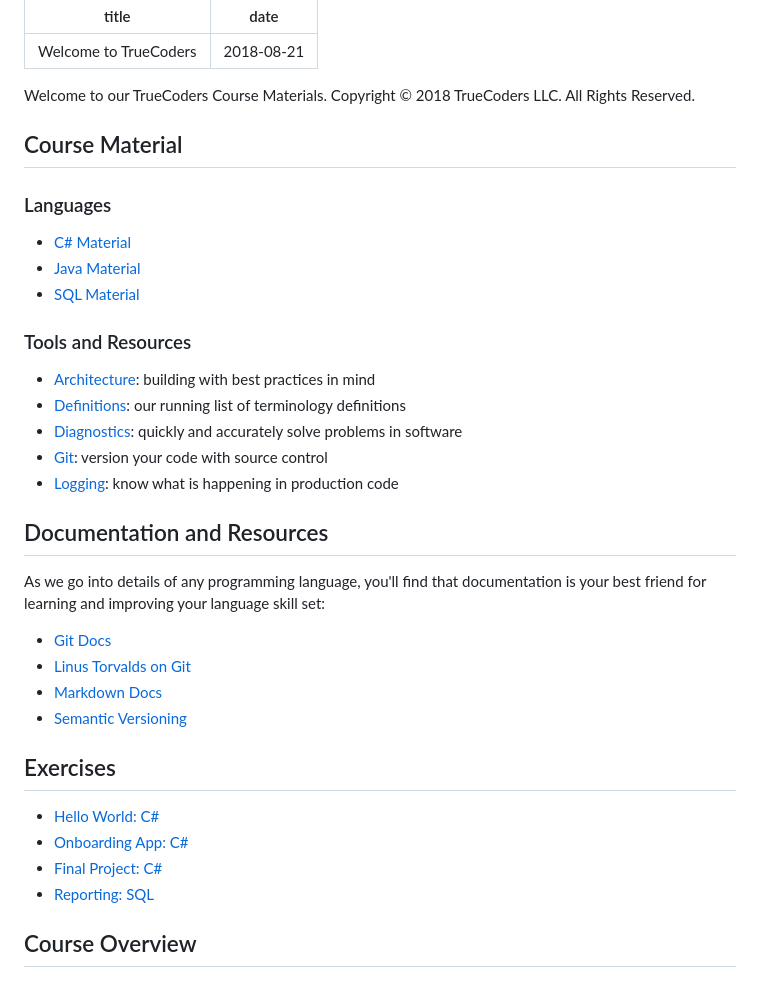
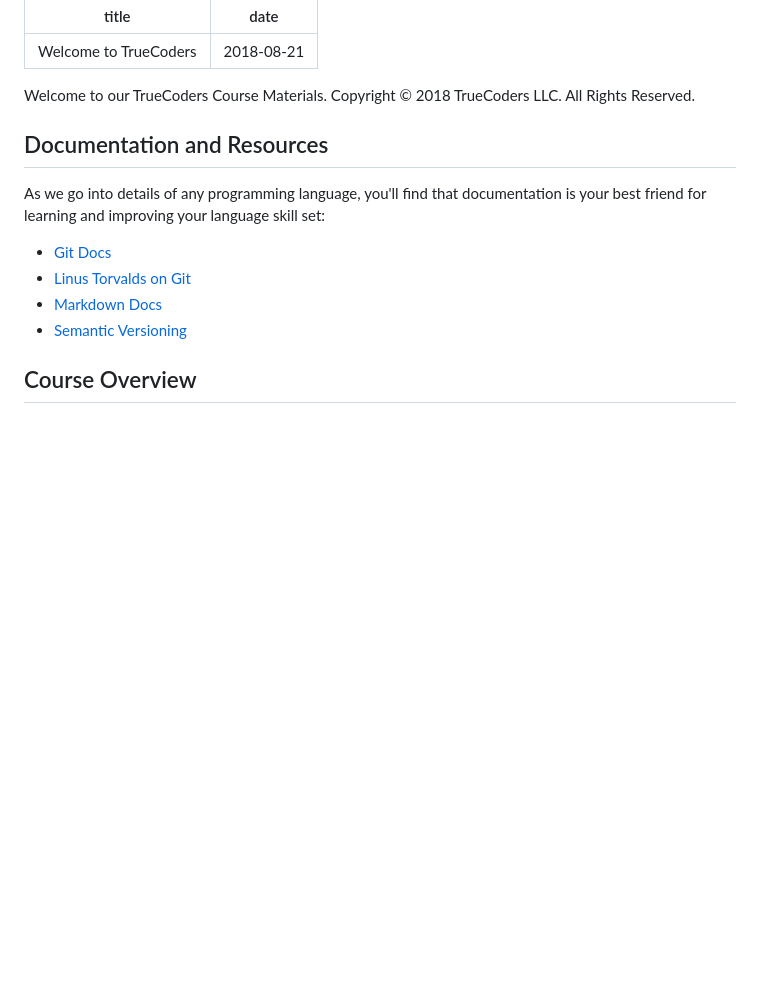
Before and after one commit to truecodersio/learn.truecoders.io, a Markdown page: src/pages/index.md, the part around the change printed below. Rendered like a GitHub page; blank space fills up the shorter version.

```diff
--- a/src/pages/index.md
+++ b/src/pages/index.md
@@ -4,22 +4,6 @@ date: '2018-08-21'
 ---
 
 Welcome to our TrueCoders Course Materials. Copyright © 2018 TrueCoders LLC. All Rights Reserved.
-
-## Course Material
-
-### Languages
-
-* [C# Material](csharp)
-* [Java Material](java)
-* [SQL Material](sql)
-
-### Tools and Resources
-
-* [Architecture](architecture): building with best practices in mind
-* [Definitions](definitions.md): our running list of terminology definitions
-* [Diagnostics](diagnostics.markdown): quickly and accurately solve problems in software
-* [Git](git.markdown): version your code with source control
-* [Logging](logging.markdown): know what is happening in production code
 
 ## Documentation and Resources
 
@@ -29,13 +13,6 @@ As we go into details of any programming language, you'll find that documentatio
 * [Linus Torvalds on Git](https://youtu.be/4XpnKHJAok8)
 * [Markdown Docs](https://daringfireball.net/projects/markdown/syntax/)
 * [Semantic Versioning](http://semver.org)
-
-## Exercises
-
-* [Hello World: C#](exercises/hello-world-csharp.markdown)
-* [Onboarding App: C#](exercises/onboarding-app-csharp.markdown)
-* [Final Project: C#](exercises/final-project-csharp.markdown)
-* [Reporting: SQL](exercises/reporting-sql.markdown)
 
 ## Course Overview
 
```
Also changed, not shown: other parts of src/pages/index.md (+2 -2 lines), learn/index.md (deleted, +0 -120 lines), src/assets/parking-ramp.jpg (renamed from learn/parking-ramp.jpg), src/assets/parking-scan.jpg (renamed from learn/parking-scan.jpg), 1 other file.
